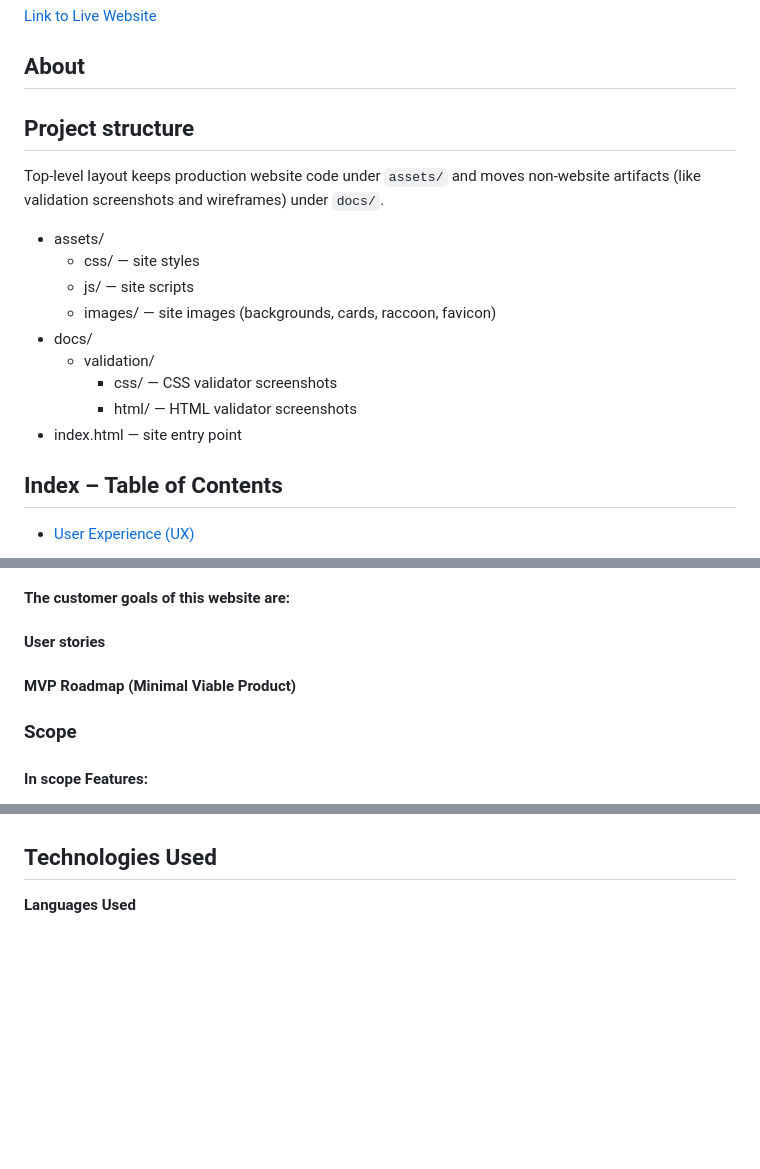
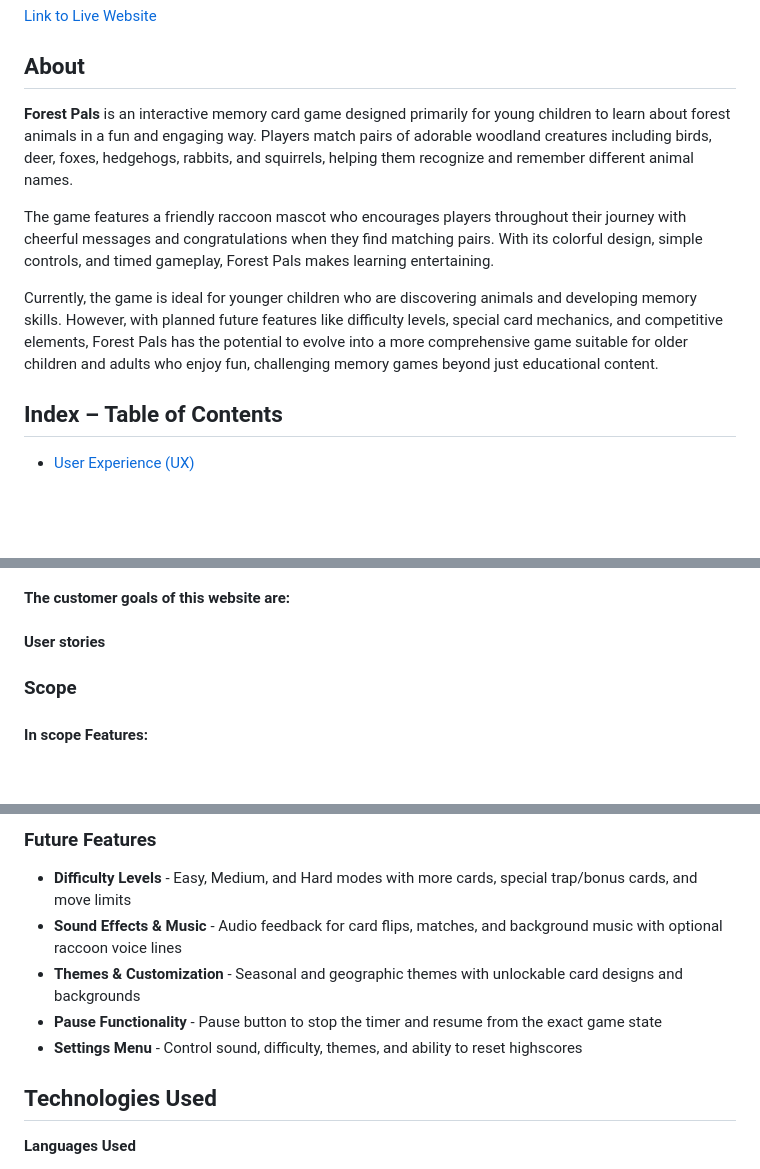
Before and after one commit to Carokyp/Forest-Pals, a Markdown page: README.md, 3 parts joined by grey strips. Drawn GitHub-style; blank space fills up the shorter version.

Commit message:
docs(readme): restructure content for clarity and detail, enhancing feature descriptions and user experience

```diff
--- a/README.md
+++ b/README.md
@@ -7,19 +7,11 @@
 
 ## About
 
-## Project structure
+**Forest Pals** is an interactive memory card game designed primarily for young children to learn about forest animals in a fun and engaging way. Players match pairs of adorable woodland creatures including birds, deer, foxes, hedgehogs, rabbits, and squirrels, helping them recognize and remember different animal names.
 
-Top-level layout keeps production website code under `assets/` and moves non-website artifacts (like validation screenshots and wireframes) under `docs/`.
+The game features a friendly raccoon mascot who encourages players throughout their journey with cheerful messages and congratulations when they find matching pairs. With its colorful design, simple controls, and timed gameplay, Forest Pals makes learning entertaining.
 
-- assets/
-   - css/ — site styles
-   - js/ — site scripts
-   - images/ — site images (backgrounds, cards, raccoon, favicon)
-- docs/
-   - validation/
-      - css/ — CSS validator screenshots
-      - html/ — HTML validator screenshots
-- index.html — site entry point
+Currently, the game is ideal for younger children who are discovering animals and developing memory skills. However, with planned future features like difficulty levels, special card mechanics, and competitive elements, Forest Pals has the potential to evolve into a more comprehensive game suitable for older children and adults who enjoy fun, challenging memory games beyond just educational content.
 
 ## Index – Table of Contents
 * [User Experience (UX)](#user-experience-ux)
@@ -44,11 +36,6 @@ Top-level layout keeps production website code under `assets/` and moves non-web
 #### The customer goals of this website are:
 
 #### User stories
-
-#### MVP Roadmap (Minimal Viable Product)
-
-<p align="center">
-</p>
 
 ### Scope
 
@@ -171,3 +218,10 @@ Top-level layout keeps production website code under `assets/` and moves non-web
+### Future Features
+
+- **Difficulty Levels** - Easy, Medium, and Hard modes with more cards, special trap/bonus cards, and move limits
+- **Sound Effects & Music** - Audio feedback for card flips, matches, and background music with optional raccoon voice lines
+- **Themes & Customization** - Seasonal and geographic themes with unlockable card designs and backgrounds
+- **Pause Functionality** - Pause button to stop the timer and resume from the exact game state
+- **Settings Menu** - Control sound, difficulty, themes, and ability to reset highscores
 
 ## Technologies Used
 
```
Also changed, not shown: other parts of README.md (+63 -1 lines).
